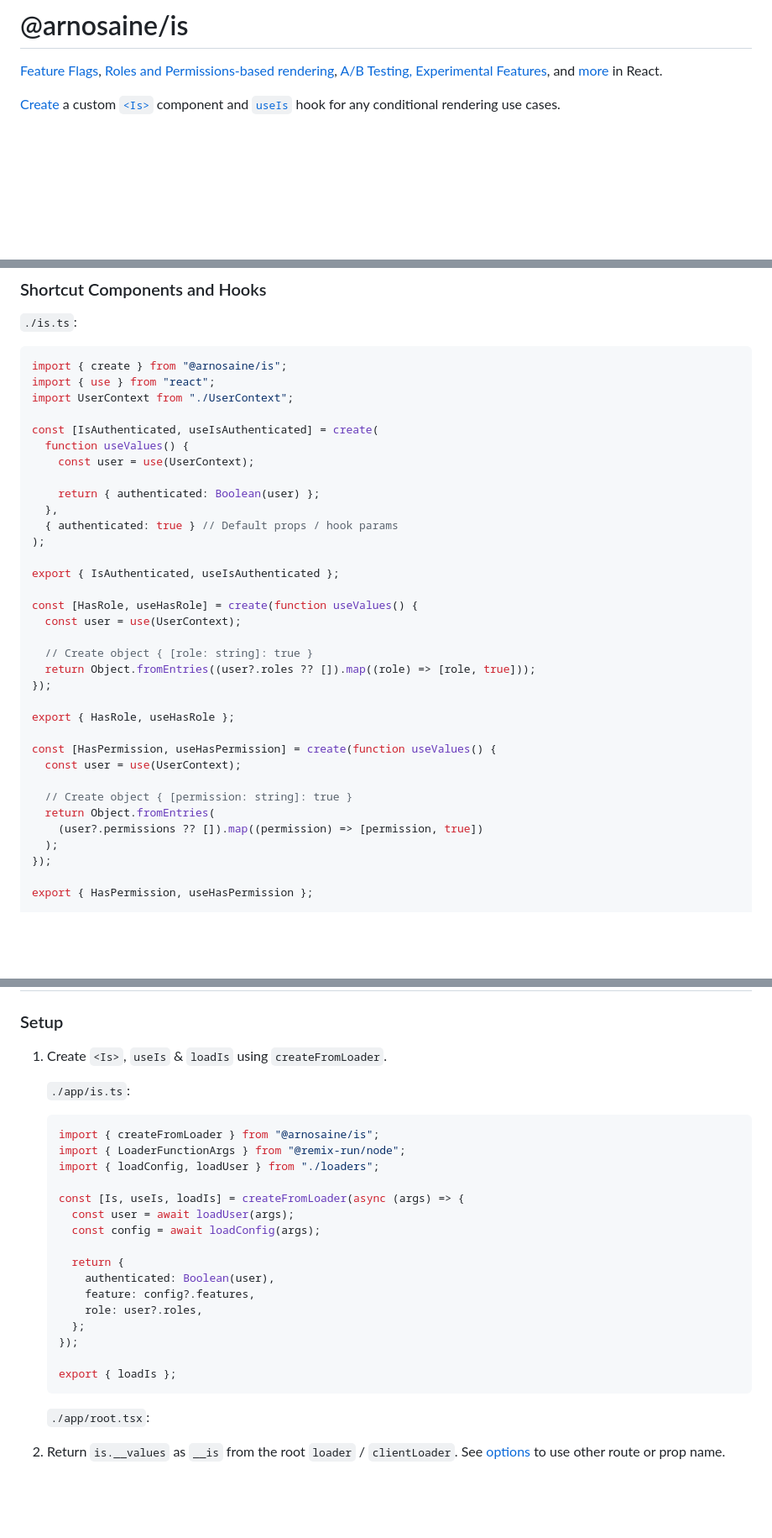
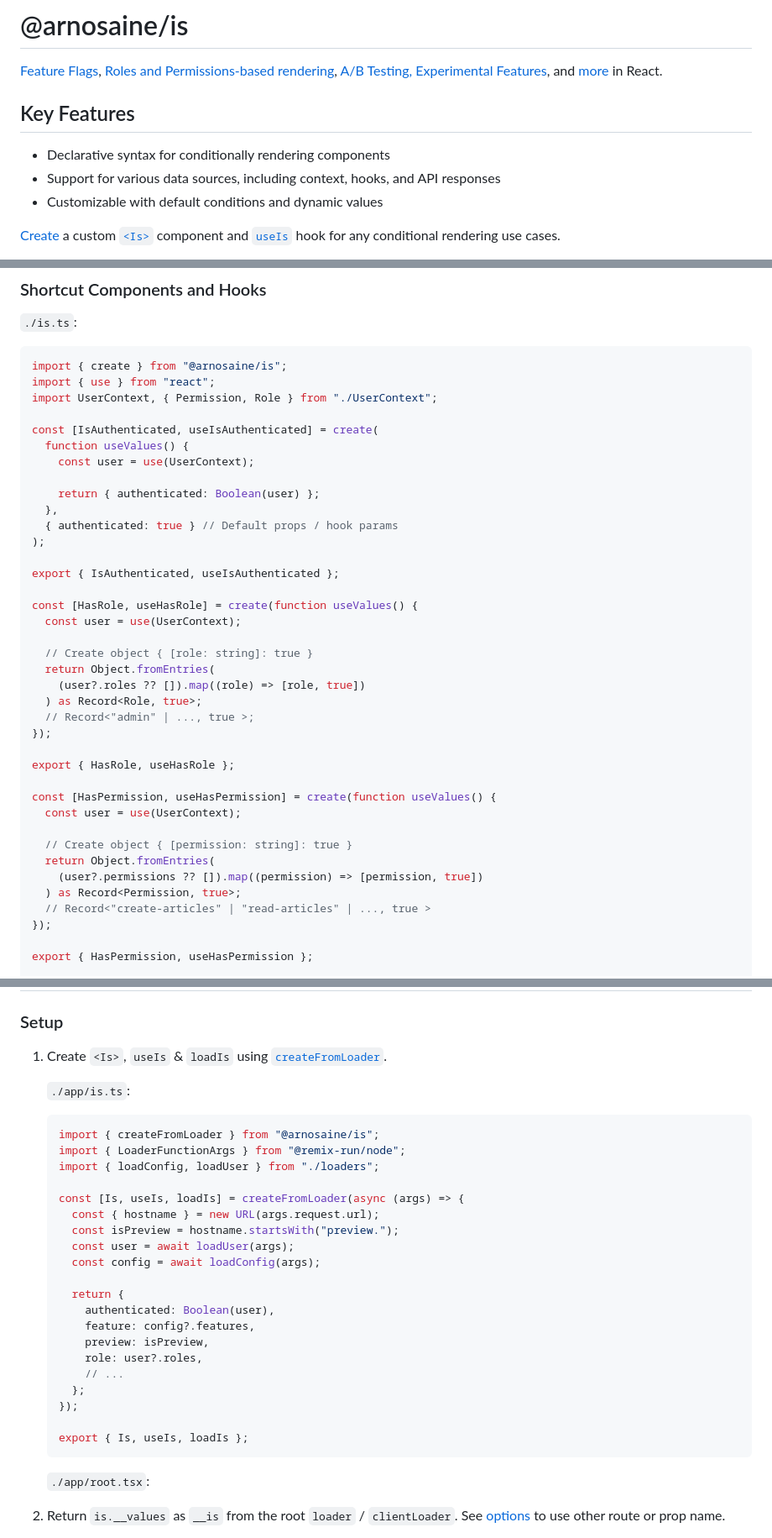
Before and after one commit to ArnoSaine/is, a Markdown page: README.md, 3 parts joined by grey strips. Shown: that part at 84% size. GitHub-like rendering; blank space fills up the shorter version.

````diff
--- a/README.md
+++ b/README.md
@@ -1,6 +1,12 @@
 # @arnosaine/is
 
 [Feature Flags](#feature-flags), [Roles and Permissions-based rendering](#user-roles-and-permissions), [A/B Testing, Experimental Features](#ab-testing-experimental-features), and [more](#application-variants-by-the-domain) in React.
+
+## Key Features
+
+- Declarative syntax for conditionally rendering components
+- Support for various data sources, including context, hooks, and API responses
+- Customizable with default conditions and dynamic values
 
 [Create](#create-is--useis) a custom [`<Is>`](#is) component and [`useIs`](#useis) hook for any conditional rendering use cases.
 
@@ -406,7 +412,7 @@ const isEaster = useIs({ easter: true });
 ```tsx
 import { create } from "@arnosaine/is";
 import { use } from "react";
-import UserContext from "./UserContext";
+import UserContext, { Permission, Role } from "./UserContext";
 
 const [IsAuthenticated, useIsAuthenticated] = create(
   function useValues() {
@@ -423,7 +429,10 @@ const [HasRole, useHasRole] = create(function useValues() {
   const user = use(UserContext);
 
   // Create object { [role: string]: true }
-  return Object.fromEntries((user?.roles ?? []).map((role) => [role, true]));
+  return Object.fromEntries(
+    (user?.roles ?? []).map((role) => [role, true])
+  ) as Record<Role, true>;
+  // Record<"admin" | ..., true >;
 });
 
 export { HasRole, useHasRole };
@@ -434,7 +443,8 @@ const [HasPermission, useHasPermission] = create(function useValues() {
   // Create object { [permission: string]: true }
   return Object.fromEntries(
     (user?.permissions ?? []).map((permission) => [permission, true])
-  );
+  ) as Record<Permission, true>;
+  // Record<"create-articles" | "read-articles" | ..., true >
 });
 
 export { HasPermission, useHasPermission };
@@ -497,7 +507,7 @@ const canUpdateArticles = useCanUpdateArticles();
 
 ### Setup
 
-1. Create `<Is>`, `useIs` & `loadIs` using `createFromLoader`.
+1. Create `<Is>`, `useIs` & `loadIs` using [`createFromLoader`](#createfromloader).
 
    `./app/is.ts`:
 
@@ -507,17 +517,21 @@ const canUpdateArticles = useCanUpdateArticles();
    import { loadConfig, loadUser } from "./loaders";
 
    const [Is, useIs, loadIs] = createFromLoader(async (args) => {
+     const { hostname } = new URL(args.request.url);
+     const isPreview = hostname.startsWith("preview.");
      const user = await loadUser(args);
      const config = await loadConfig(args);
 
      return {
        authenticated: Boolean(user),
        feature: config?.features,
+       preview: isPreview,
        role: user?.roles,
+       // ...
      };
    });
 
-   export { loadIs };
+   export { Is, useIs, loadIs };
    ```
 
    `./app/root.tsx`:
````
Also changed, not shown: other parts of README.md (+8 -6 lines).
